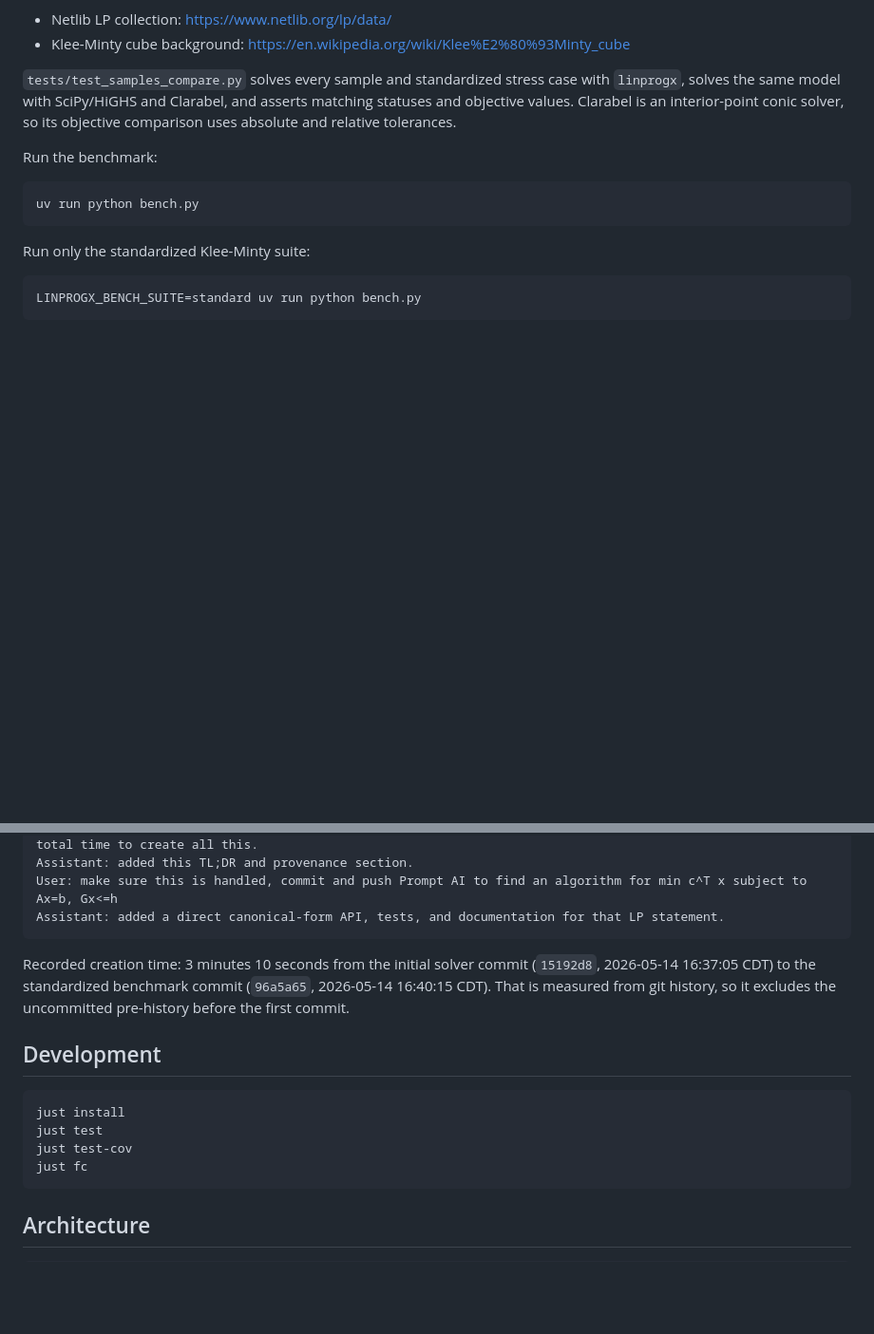
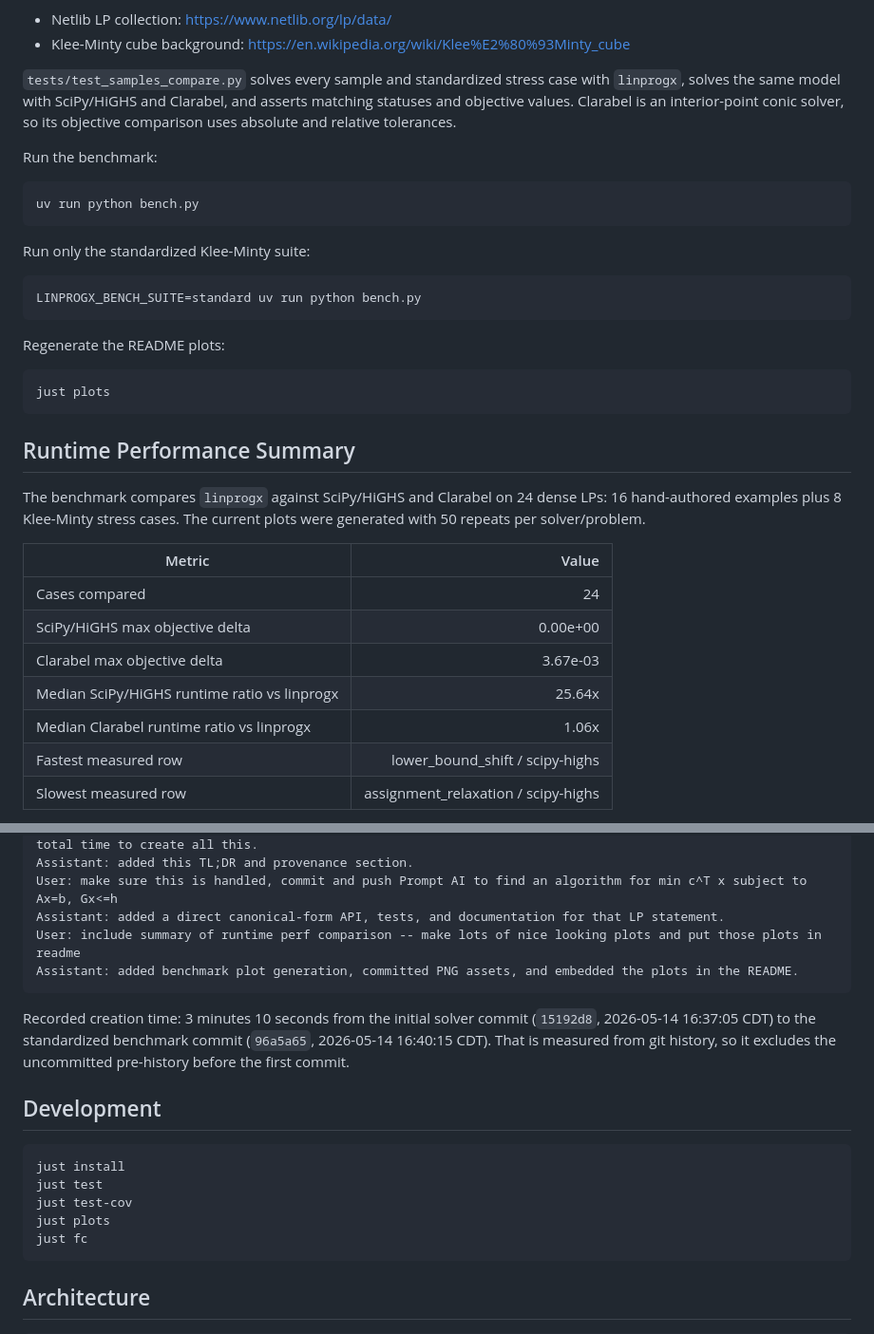
Before and after one commit to EvanOman/linprogx, a Markdown page: README.md, 2 parts joined by grey strips. Shown at 95% size. GitHub-like rendering; blank space fills up the shorter version.

Commit message:
Add benchmark performance plots

````diff
--- a/README.md
+++ b/README.md
@@ -148,3 +148,23 @@ Run only the standardized Klee-Minty suite:
 LINPROGX_BENCH_SUITE=standard uv run python bench.py
 ```
 
+Regenerate the README plots:
+
+```bash
+just plots
+```
+
+## Runtime Performance Summary
+
+The benchmark compares `linprogx` against SciPy/HiGHS and Clarabel on 24 dense LPs: 16 hand-authored examples plus 8 Klee-Minty stress cases. The current plots were generated with 50 repeats per solver/problem.
+
+| Metric | Value |
+| --- | ---: |
+| Cases compared | 24 |
+| SciPy/HiGHS max objective delta | 0.00e+00 |
+| Clarabel max objective delta | 3.67e-03 |
+| Median SciPy/HiGHS runtime ratio vs linprogx | 25.64x |
+| Median Clarabel runtime ratio vs linprogx | 1.06x |
+| Fastest measured row | lower_bound_shift / scipy-highs |
+| Slowest measured row | assignment_relaxation / scipy-highs |
+
@@ -208,6 +238,8 @@ User: add a better summary / tldr to README, Add a minimal recreation of our tra
 Assistant: added this TL;DR and provenance section.
 User: make sure this is handled, commit and push Prompt AI to find an algorithm for min c^T x subject to Ax=b, Gx<=h
 Assistant: added a direct canonical-form API, tests, and documentation for that LP statement.
+User: include summary of runtime perf comparison -- make lots of nice looking plots and put those plots in readme
+Assistant: added benchmark plot generation, committed PNG assets, and embedded the plots in the README.
 ```
 
 Recorded creation time: 3 minutes 10 seconds from the initial solver commit (`15192d8`, 2026-05-14 16:37:05 CDT) to the standardized benchmark commit (`96a5a65`, 2026-05-14 16:40:15 CDT). That is measured from git history, so it excludes the uncommitted pre-history before the first commit.
@@ -218,6 +250,7 @@ Recorded creation time: 3 minutes 10 seconds from the initial solver commit (`15
 just install
 just test
 just test-cov
+just plots
 just fc
 ```
 
````
Also changed, not shown: other parts of README.md (+10 -0 lines), assets/perf-summary.md (added, +9 -0 lines), assets/perf_objective_delta.png (added), assets/perf_runtime_klee_minty.png (added), assets/perf_runtime_samples.png (added), assets/perf_speed_ratios.png (added), 4 other files.
